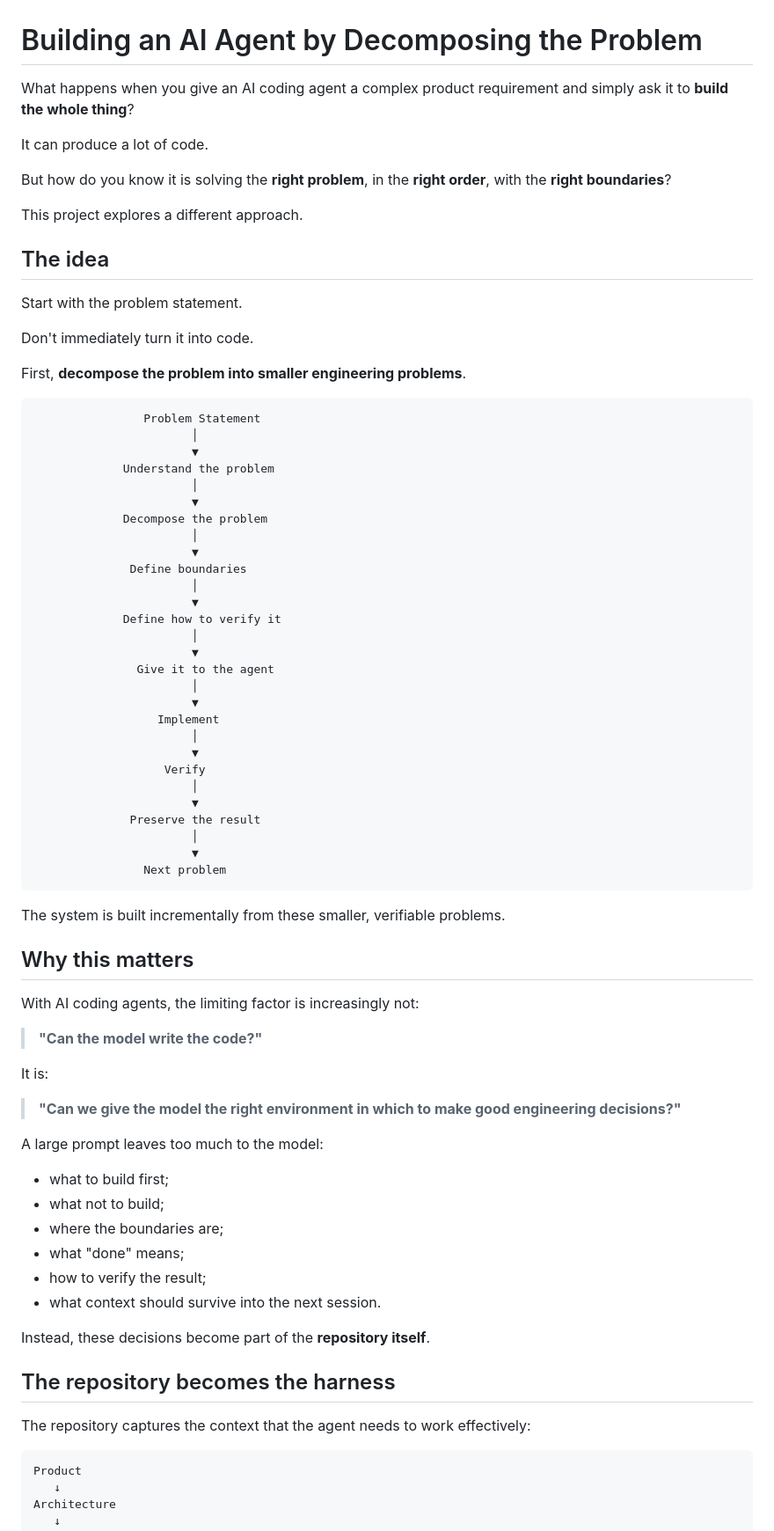
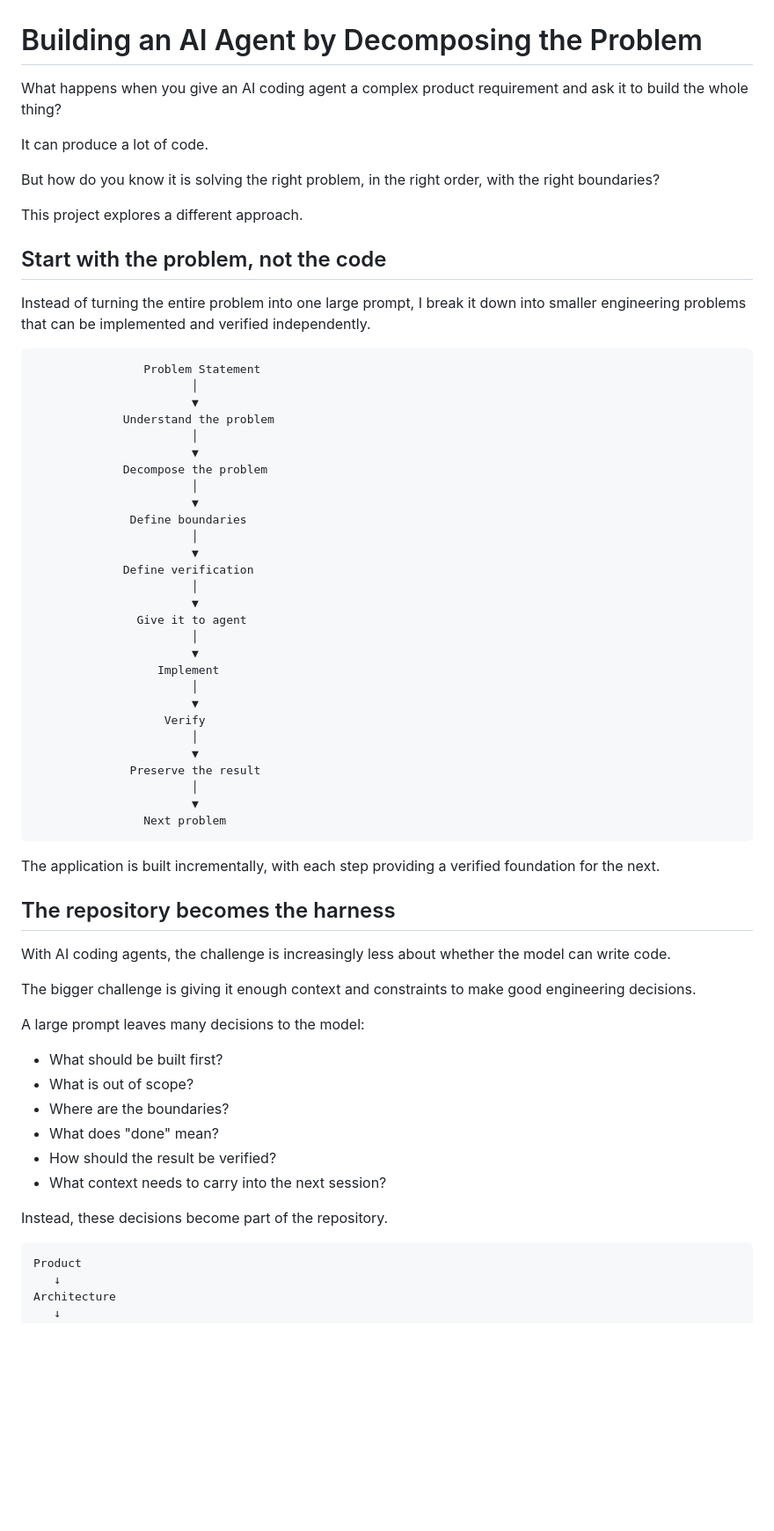
Before and after one commit to balajitejaswini9-max/Customer-Support-Agent, a Markdown page: README.md, the part around one of its changes. Shown at 88% size. Rendered like a GitHub page; blank space fills up the shorter version.

````diff
--- a/README.md
+++ b/README.md
@@ -1,20 +1,16 @@
 # Building an AI Agent by Decomposing the Problem
 
-What happens when you give an AI coding agent a complex product requirement and simply ask it to **build the whole thing**?
+What happens when you give an AI coding agent a complex product requirement and ask it to build the whole thing?
 
 It can produce a lot of code.
 
-But how do you know it is solving the **right problem**, in the **right order**, with the **right boundaries**?
+But how do you know it is solving the right problem, in the right order, with the right boundaries?
 
 This project explores a different approach.
 
-## The idea
+## Start with the problem, not the code
 
-Start with the problem statement.
-
-Don't immediately turn it into code.
-
-First, **decompose the problem into smaller engineering problems**.
+Instead of turning the entire problem into one large prompt, I break it down into smaller engineering problems that can be implemented and verified independently.
 
 ```text
                 Problem Statement
@@ -29,10 +25,10 @@ First, **decompose the problem into smaller engineering problems**.
               Define boundaries
                        │
                        ▼
-             Define how to verify it
+             Define verification
                        │
                        ▼
-               Give it to the agent
+               Give it to agent
                        │
                        ▼
                   Implement
@@ -47,32 +43,24 @@ First, **decompose the problem into smaller engineering problems**.
                 Next problem
 ```
 
-The system is built incrementally from these smaller, verifiable problems.
-
-## Why this matters
-
-With AI coding agents, the limiting factor is increasingly not:
-
-> **"Can the model write the code?"**
-
-It is:
-
-> **"Can we give the model the right environment in which to make good engineering decisions?"**
-
-A large prompt leaves too much to the model:
-
-* what to build first;
-* what not to build;
-* where the boundaries are;
-* what "done" means;
-* how to verify the result;
-* what context should survive into the next session.
-
-Instead, these decisions become part of the **repository itself**.
+The application is built incrementally, with each step providing a verified foundation for the next.
 
 ## The repository becomes the harness
 
-The repository captures the context that the agent needs to work effectively:
+With AI coding agents, the challenge is increasingly less about whether the model can write code.
+
+The bigger challenge is giving it enough context and constraints to make good engineering decisions.
+
+A large prompt leaves many decisions to the model:
+
+* What should be built first?
+* What is out of scope?
+* Where are the boundaries?
+* What does "done" mean?
+* How should the result be verified?
+* What context needs to carry into the next session?
+
+Instead, these decisions become part of the repository.
 
 ```text
 Product
````
Also changed, not shown: other parts of README.md (+19 -23 lines).
